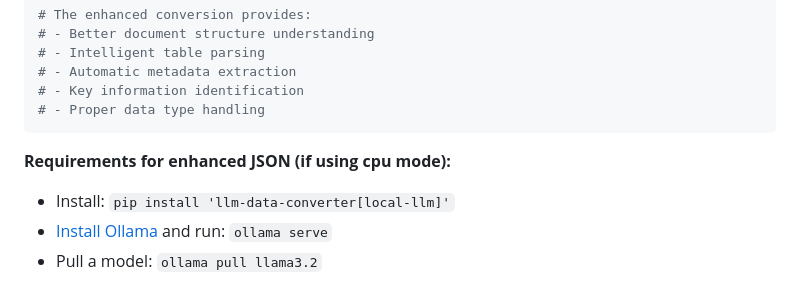
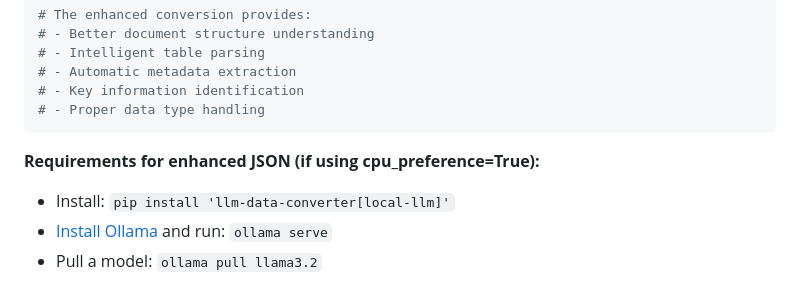
Before and after one commit to smoab/docstrange, a Markdown page: README.md, the part around one of its changes. Drawn GitHub-style.

````diff
--- a/README.md
+++ b/README.md
@@ -161,7 +161,7 @@ print(json_data["format"])  # "ollama_structured_json" or "structured_json"
 # - Proper data type handling
 ```
 
-**Requirements for enhanced JSON (if using cpu mode):**
+**Requirements for enhanced JSON (if using cpu_preference=True):**
 - Install: `pip install 'llm-data-converter[local-llm]'`
 - [Install Ollama](https://ollama.ai/) and run: `ollama serve`
 - Pull a model: `ollama pull llama3.2`
````
Also changed, not shown: other parts of README.md (+27 -27 lines).
